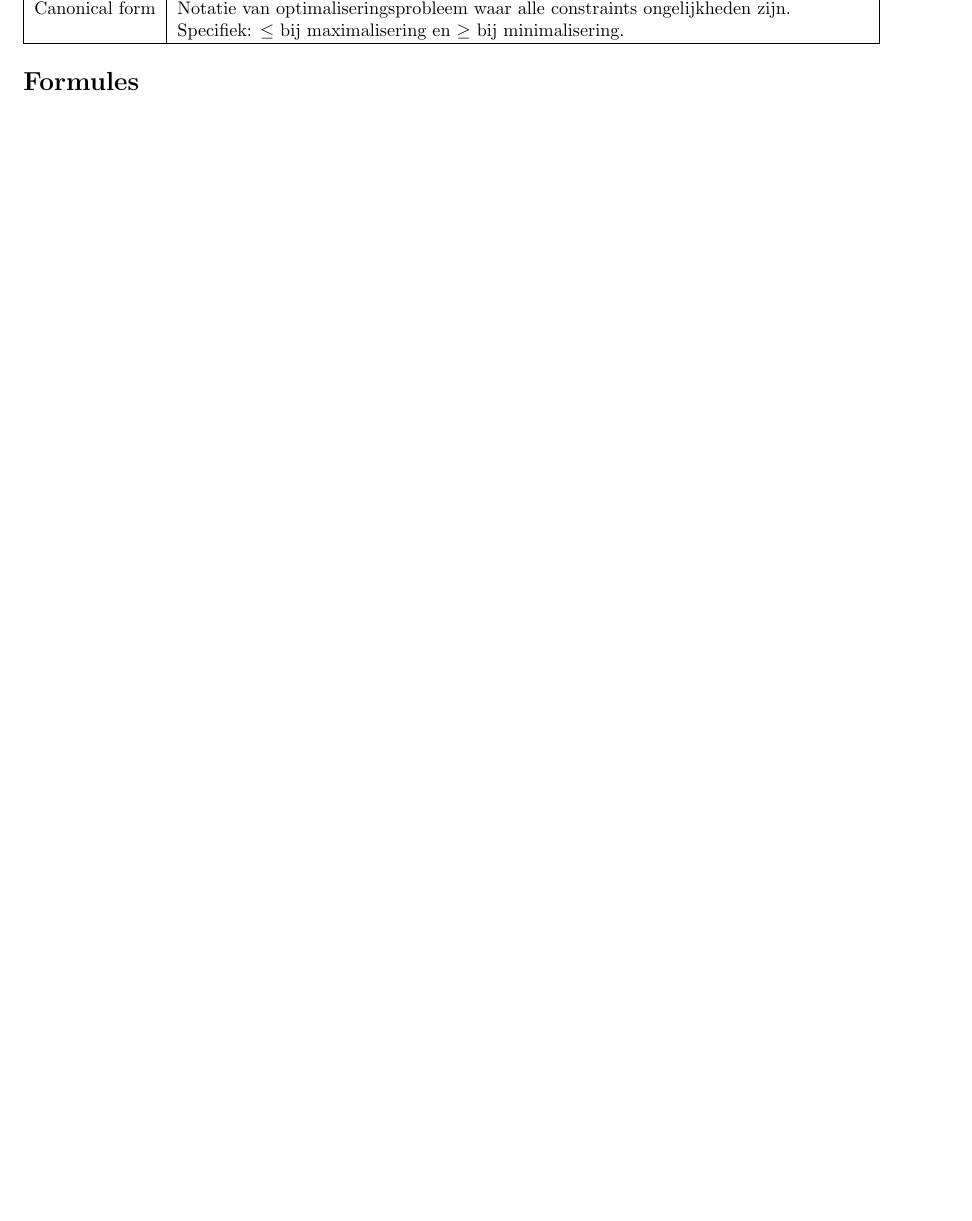
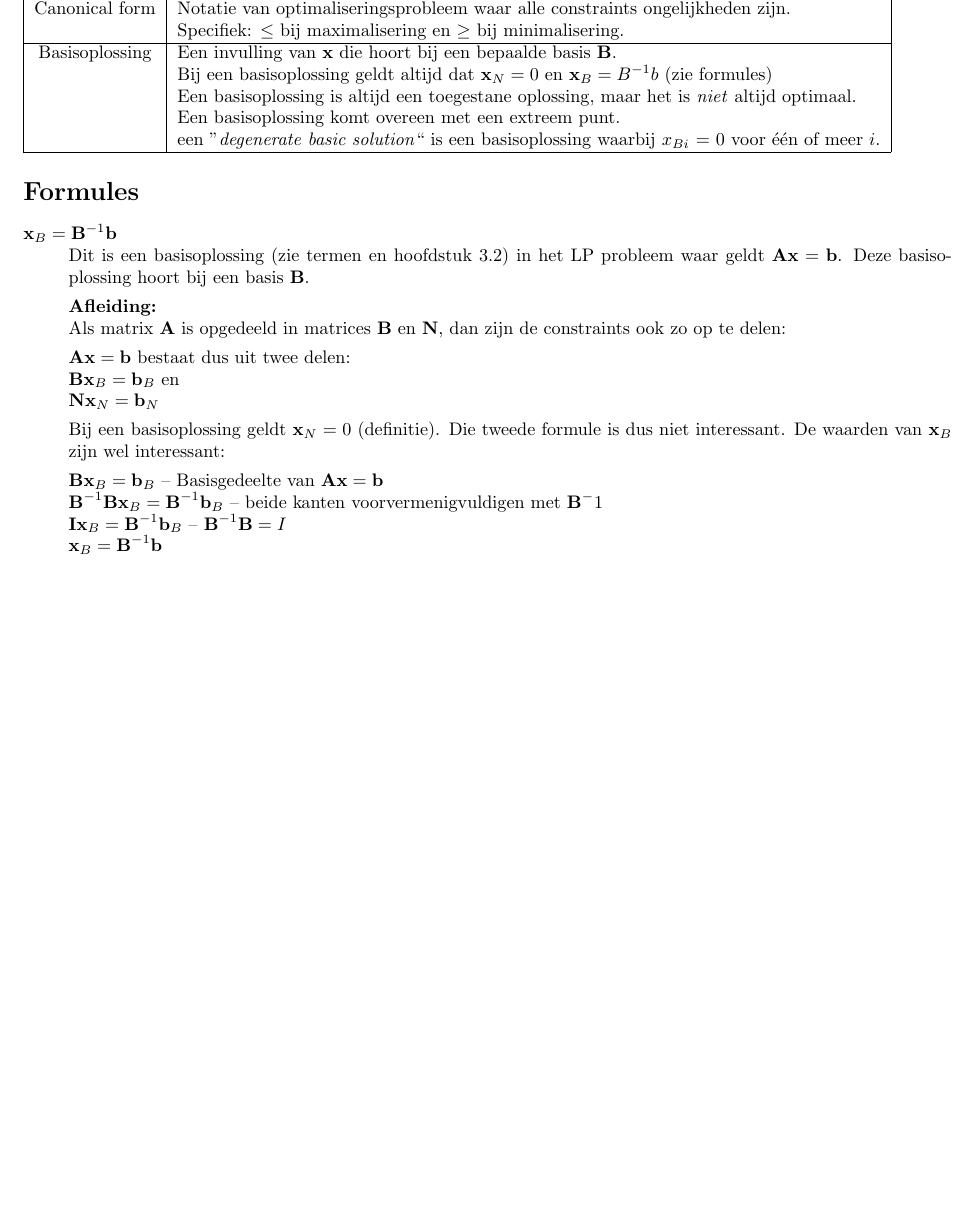
Before and after one commit to FPtje/OPT-variabelen, a LaTeX document (variabelen.tex): part of page 2 of 2, cut so that both start at the same text, the shorter picture padded with empty space. Compiled offline with pdfLaTeX.

Commit message:
Basisoplossing

```diff
--- a/variabelen.tex
+++ b/variabelen.tex
@@ -90,6 +90,12 @@ Standard form & Notatie van optimaliseringsprobleem waar alle constraints gelijk
 \hline
 Canonical form & Notatie van optimaliseringsprobleem waar alle constraints ongelijkheden zijn.\\
  & Specifiek: $\le$ bij maximalisering en $\geq$ bij minimalisering. \\
+\hline
+Basisoplossing & Een invulling van $\textbf{x}$ die hoort bij een bepaalde basis $\textbf{B}$. \\
+ & Bij een basisoplossing geldt altijd dat $\textbf{x}_N = 0$ en $\textbf{x}_B = B^{-1}b$ (zie formules) \\
+ & Een basisoplossing is altijd een toegestane oplossing, maar het is \textit{niet} altijd optimaal. \\
+ & Een basisoplossing komt overeen met een extreem punt. \\
+ & een ''\textit{degenerate basic solution}`` is een basisoplossing waarbij $x_{Bi}$ = 0 voor één of meer $i$. \\
 %\hline
 % & \\
 \hline
@@ -97,7 +103,23 @@ Canonical form & Notatie van optimaliseringsprobleem waar alle constraints ongel
 
 \section*{Formules}
 \begin{description}
-\item
+\item[$\textbf{x}_B = \textbf{B}^{-1}\textbf{b}$] \hfill \\
+Dit is een basisoplossing (zie termen en hoofdstuk 3.2) in het LP probleem waar geldt $\textbf{Ax} = \textbf{b}$.
+Deze basisoplossing hoort bij een basis $\textbf{B}$.
+
+\textbf{Afleiding:} \\
+Als matrix $\textbf{A}$ is opgedeeld in matrices $\textbf{B}$ en $\textbf{N}$, dan zijn de constraints ook zo op te delen:
+
+$\textbf{Ax} = \textbf{b}$ bestaat dus uit twee delen: \\
+$\textbf{Bx}_B = \textbf{b}_B$ en \\
+$\textbf{Nx}_N = \textbf{b}_N$
+
+Bij een basisoplossing geldt $\textbf{x}_N = 0$ (definitie). Die tweede formule is dus niet interessant. De waarden van $\textbf{x}_B$ zijn wel interessant:
+
+$\textbf{Bx}_B = \textbf{b}_B$ -- Basisgedeelte van $\textbf{Ax} = \textbf{b}$ \\
+$\textbf{B}^ {-1}\textbf{Bx}_B = \textbf{B}^ {-1}\textbf{b}_B$ -- beide kanten voorvermenigvuldigen met $\textbf{B}^ -1$ \\
+$\textbf{Ix}_B = \textbf{B}^ {-1}\textbf{b}_B$ -- $\textbf{B}^{-1}\textbf{B} = I$ \\
+$\textbf{x}_B = \textbf{B}^{-1}\textbf{b}$
 \end{description}
 
 \end{document}
```
